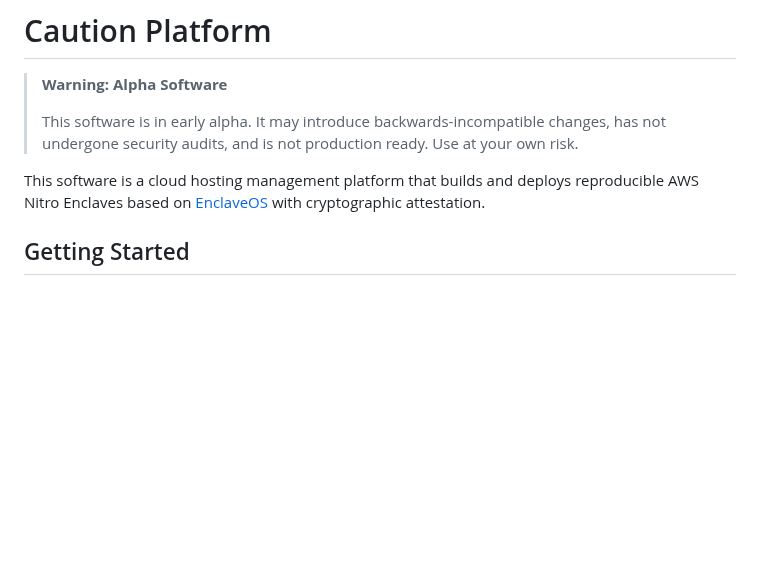
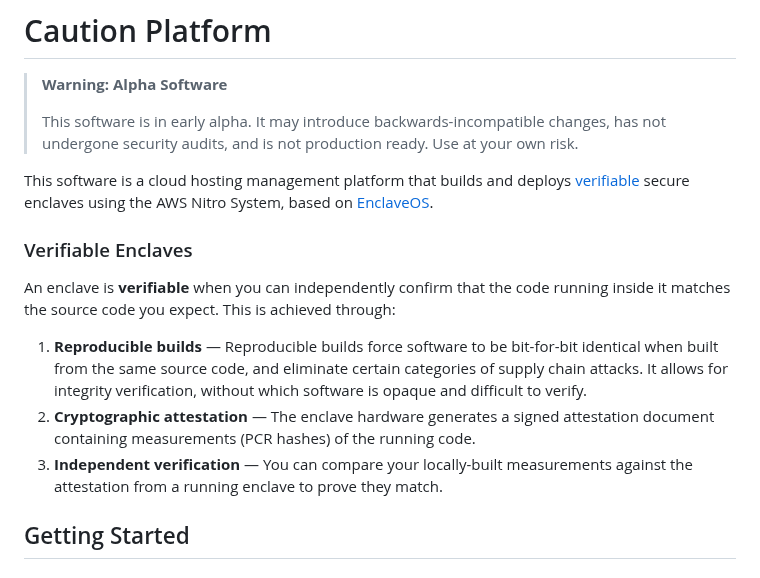
Before and after one commit to CautionHosting/platform, a Markdown page: README.md, the part around one of its changes. Drawn GitHub-style; blank space fills up the shorter version.

Commit message:
addressed Anton's feedback

```diff
--- a/README.md
+++ b/README.md
@@ -6,7 +8,15 @@
 >
 > This software is in early alpha. It may introduce backwards-incompatible changes, has not undergone security audits, and is not production ready. Use at your own risk.
 
-This software is a cloud hosting management platform that builds and deploys reproducible AWS Nitro Enclaves based on <a href="https://git.distrust.co/public/enclaveos" target="_blank">EnclaveOS</a> with cryptographic attestation.
+This software is a cloud hosting management platform that builds and deploys [verifiable](#verifiable-enclaves) secure enclaves using the AWS Nitro System, based on <a href="https://git.distrust.co/public/enclaveos" target="_blank">EnclaveOS</a>.
+
+### Verifiable Enclaves
+
+An enclave is **verifiable** when you can independently confirm that the code running inside it matches the source code you expect. This is achieved through:
+
+1. **Reproducible builds** — Reproducible builds force software to be bit-for-bit identical when built from the same source code, and eliminate certain categories of supply chain attacks. It allows for integrity verification, without which software is opaque and difficult to verify.
+2. **Cryptographic attestation** — The enclave hardware generates a signed attestation document containing measurements (PCR hashes) of the running code.
+3. **Independent verification** — You can compare your locally-built measurements against the attestation from a running enclave to prove they match.
 
 ## Getting Started
 
```
Also changed, not shown: other parts of README.md (+3 -1 lines).
